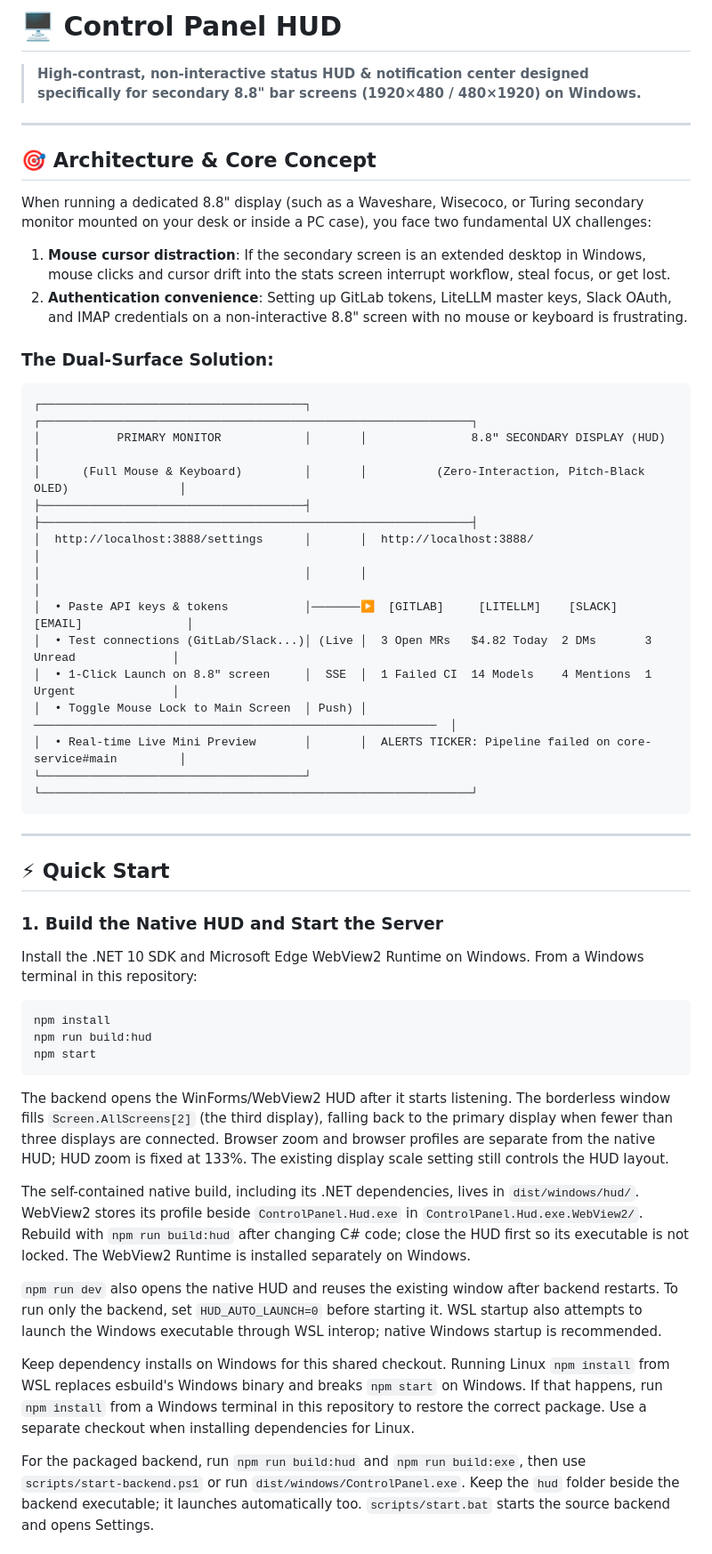
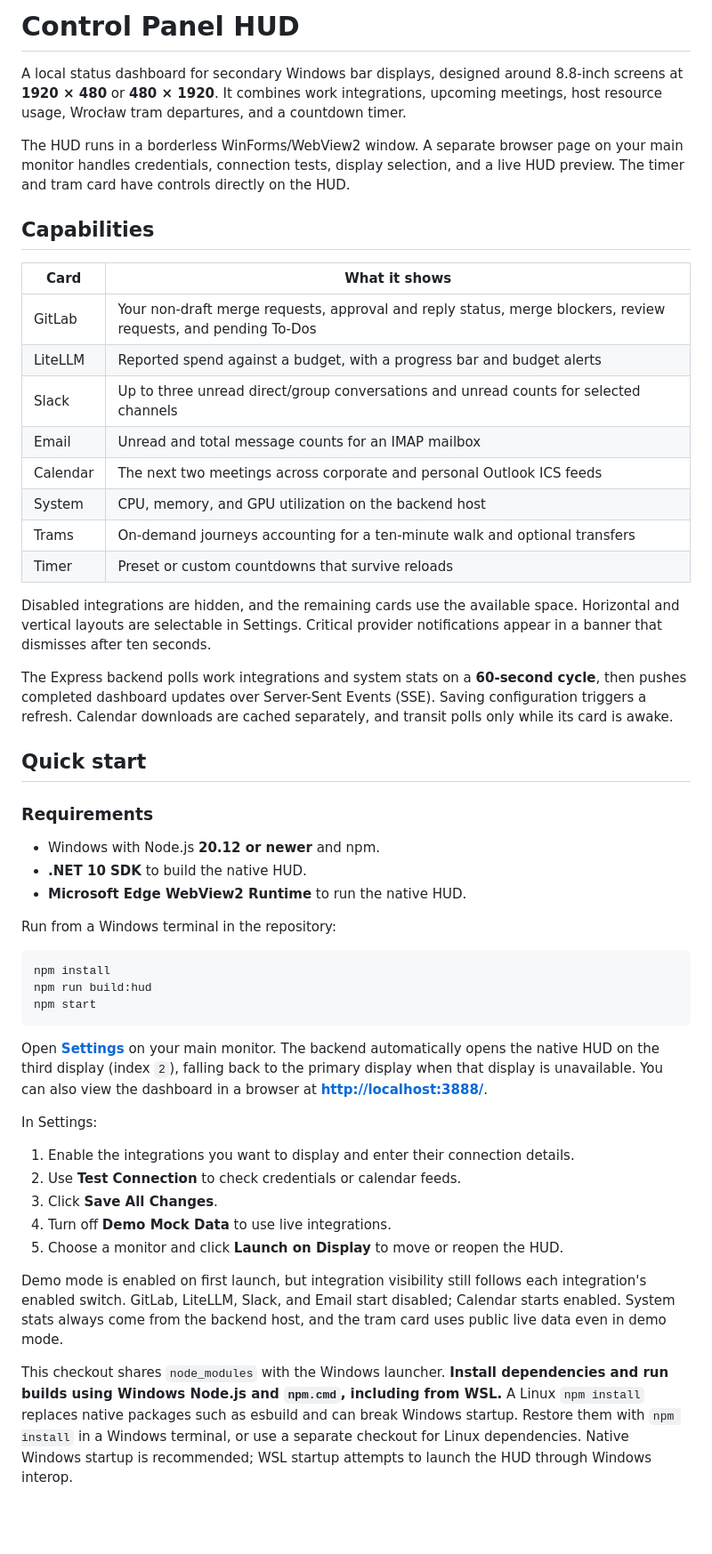
Before and after one commit to VioletTape/hud_screen, a Markdown page: README.md, the part around one of its changes. Shown at 89% size. GitHub-like rendering; blank space fills up the shorter version.

````diff
--- a/README.md
+++ b/README.md
@@ -1,54 +1,53 @@
-# 🖥️ Control Panel HUD
+# Control Panel HUD
 
-> **High-contrast, non-interactive status HUD & notification center designed specifically for secondary 8.8" bar screens (1920×480 / 480×1920) on Windows.**
+A local status dashboard for secondary Windows bar displays, designed around 8.8-inch screens at **1920 × 480** or **480 × 1920**. It combines work integrations, upcoming meetings, host resource usage, Wrocław tram departures, and a countdown timer.
 
----
+The HUD runs in a borderless WinForms/WebView2 window. A separate browser page on your main monitor handles credentials, connection tests, display selection, and a live HUD preview. The timer and tram card have controls directly on the HUD.
 
-## 🎯 Architecture & Core Concept
+## Capabilities
 
-When running a dedicated 8.8" display (such as a Waveshare, Wisecoco, or Turing secondary monitor mounted on your desk or inside a PC case), you face two fundamental UX challenges:
-1. **Mouse cursor distraction**: If the secondary screen is an extended desktop in Windows, mouse clicks and cursor drift into the stats screen interrupt workflow, steal focus, or get lost.
-2. **Authentication convenience**: Setting up GitLab tokens, LiteLLM master keys, Slack OAuth, and IMAP credentials on a non-interactive 8.8" screen with no mouse or keyboard is frustrating.
+| Card | What it shows |
+| --- | --- |
+| GitLab | Your non-draft merge requests, approval and reply status, merge blockers, review requests, and pending To-Dos |
+| LiteLLM | Reported spend against a budget, with a progress bar and budget alerts |
+| Slack | Up to three unread direct/group conversations and unread counts for selected channels |
+| Email | Unread and total message counts for an IMAP mailbox |
+| Calendar | The next two meetings across corporate and personal Outlook ICS feeds |
+| System | CPU, memory, and GPU utilization on the backend host |
+| Trams | On-demand journeys accounting for a ten-minute walk and optional transfers |
+| Timer | Preset or custom countdowns that survive reloads |
 
-### The Dual-Surface Solution:
+Disabled integrations are hidden, and the remaining cards use the available space. Horizontal and vertical layouts are selectable in Settings. Critical provider notifications appear in a banner that dismisses after ten seconds.
 
-```
-┌──────────────────────────────────────┐       ┌──────────────────────────────────────────────────────────────┐
-│           PRIMARY MONITOR            │       │               8.8" SECONDARY DISPLAY (HUD)                   │
-│      (Full Mouse & Keyboard)         │       │          (Zero-Interaction, Pitch-Black OLED)                │
-├──────────────────────────────────────┤       ├──────────────────────────────────────────────────────────────┤
-│  http://localhost:3888/settings      │       │  http://localhost:3888/                                      │
-│                                      │       │                                                              │
-│  • Paste API keys & tokens           │───────▶  [GITLAB]     [LITELLM]    [SLACK]     [EMAIL]               │
-│  • Test connections (GitLab/Slack...)│ (Live │  3 Open MRs   $4.82 Today  2 DMs       3 Unread              │
-│  • 1-Click Launch on 8.8" screen     │  SSE  │  1 Failed CI  14 Models    4 Mentions  1 Urgent              │
-│  • Toggle Mouse Lock to Main Screen  │ Push) │  ──────────────────────────────────────────────────────────  │
-│  • Real-time Live Mini Preview       │       │  ALERTS TICKER: Pipeline failed on core-service#main         │
-└──────────────────────────────────────┘       └──────────────────────────────────────────────────────────────┘
-```
+The Express backend polls work integrations and system stats on a **60-second cycle**, then pushes completed dashboard updates over Server-Sent Events (SSE). Saving configuration triggers a refresh. Calendar downloads are cached separately, and transit polls only while its card is awake.
 
----
+## Quick start
 
-## ⚡ Quick Start
+### Requirements
 
-### 1. Build the Native HUD and Start the Server
-Install the .NET 10 SDK and Microsoft Edge WebView2 Runtime on Windows. From a Windows terminal in this repository:
-```bash
+- Windows with Node.js **20.12 or newer** and npm.
+- **.NET 10 SDK** to build the native HUD.
+- **Microsoft Edge WebView2 Runtime** to run the native HUD.
+
+Run from a Windows terminal in the repository:
+
+```powershell
 npm install
 npm run build:hud
 npm start
 ```
 
-The backend opens the WinForms/WebView2 HUD after it starts listening. The borderless window fills `Screen.AllScreens[2]` (the third display), falling back to the primary display when fewer than three displays are connected. Browser zoom and browser profiles are separate from the native HUD; HUD zoom is fixed at 133%. The existing display scale setting still controls the HUD layout.
+Open **[Settings](http://localhost:3888/settings)** on your main monitor. The backend automatically opens the native HUD on the third display (index `2`), falling back to the primary display when that display is unavailable. You can also view the dashboard in a browser at **[http://localhost:3888/](http://localhost:3888/)**.
 
-The self-contained native build, including its .NET dependencies, lives in `dist/windows/hud/`. WebView2 stores its profile beside `ControlPanel.Hud.exe` in `ControlPanel.Hud.exe.WebView2/`. Rebuild with `npm run build:hud` after changing C# code; close the HUD first so its executable is not locked. The WebView2 Runtime is installed separately on Windows.
+In Settings:
 
-`npm run dev` also opens the native HUD and reuses the existing window after backend restarts. To run only the backend, set `HUD_AUTO_LAUNCH=0` before starting it. WSL startup also attempts to launch the Windows executable through WSL interop; native Windows startup is recommended.
+1. Enable the integrations you want to display and enter their connection details.
+2. Use **Test Connection** to check credentials or calendar feeds.
+3. Click **Save All Changes**.
+4. Turn off **Demo Mock Data** to use live integrations.
+5. Choose a monitor and click **Launch on Display** to move or reopen the HUD.
 
-Keep dependency installs on Windows for this shared checkout. Running Linux `npm install`
-from WSL replaces esbuild's Windows binary and breaks `npm start` on Windows. If that
-happens, run `npm install` from a Windows terminal in this repository to restore the
-correct package. Use a separate checkout when installing dependencies for Linux.
+Demo mode is enabled on first launch, but integration visibility still follows each integration's enabled switch. GitLab, LiteLLM, Slack, and Email start disabled; Calendar starts enabled. System stats always come from the backend host, and the tram card uses public live data even in demo mode.
 
-For the packaged backend, run `npm run build:hud` and `npm run build:exe`, then use `scripts/start-backend.ps1` or run `dist/windows/ControlPanel.exe`. Keep the `hud` folder beside the backend executable; it launches automatically too. `scripts/start.bat` starts the source backend and opens Settings.
+This checkout shares `node_modules` with the Windows launcher. **Install dependencies and run builds using Windows Node.js and `npm.cmd`, including from WSL.** A Linux `npm install` replaces native packages such as esbuild and can break Windows startup. Restore them with `npm install` in a Windows terminal, or use a separate checkout for Linux dependencies. Native Windows startup is recommended; WSL startup attempts to launch the HUD through Windows interop.
 
````
Also changed, not shown: other parts of README.md (+96 -93 lines).
